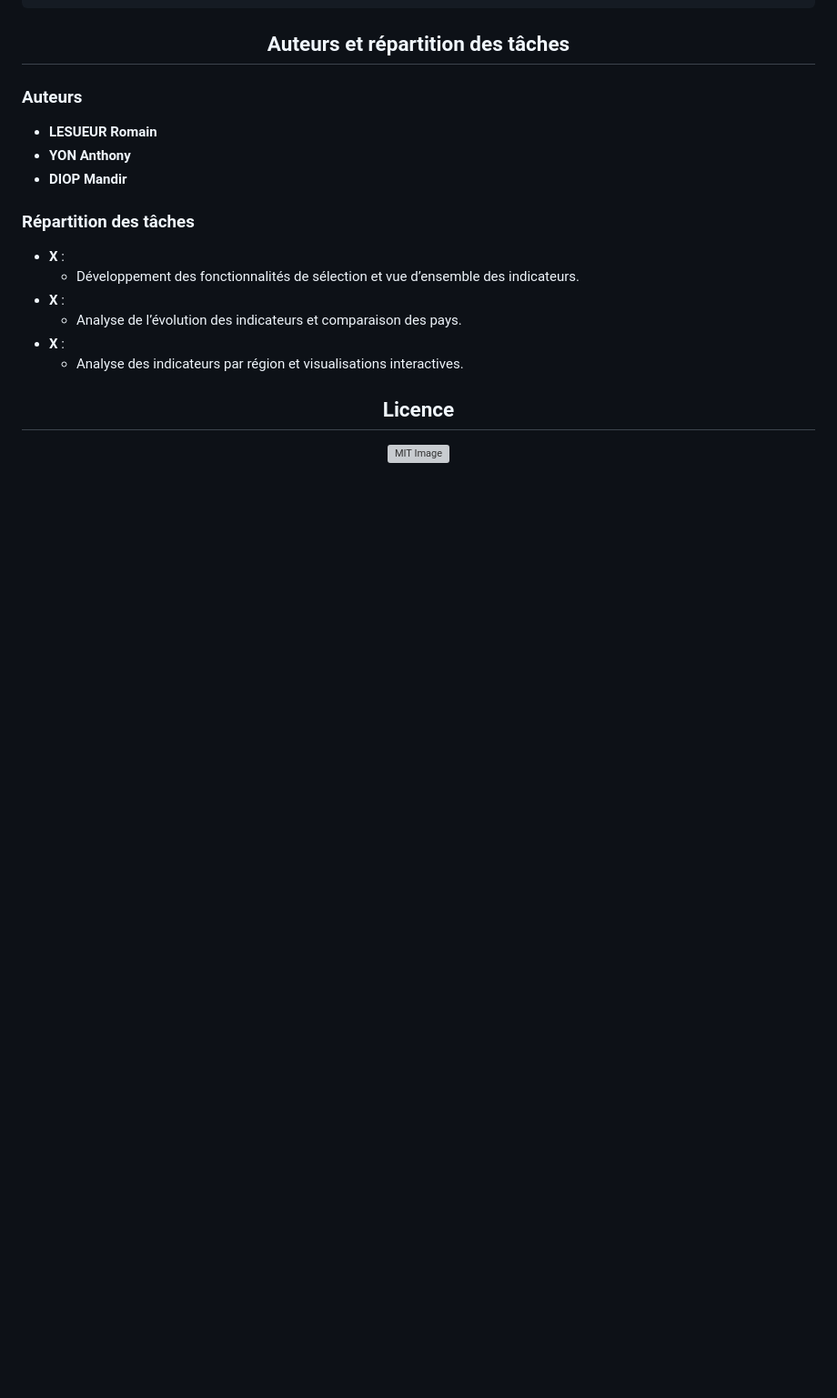
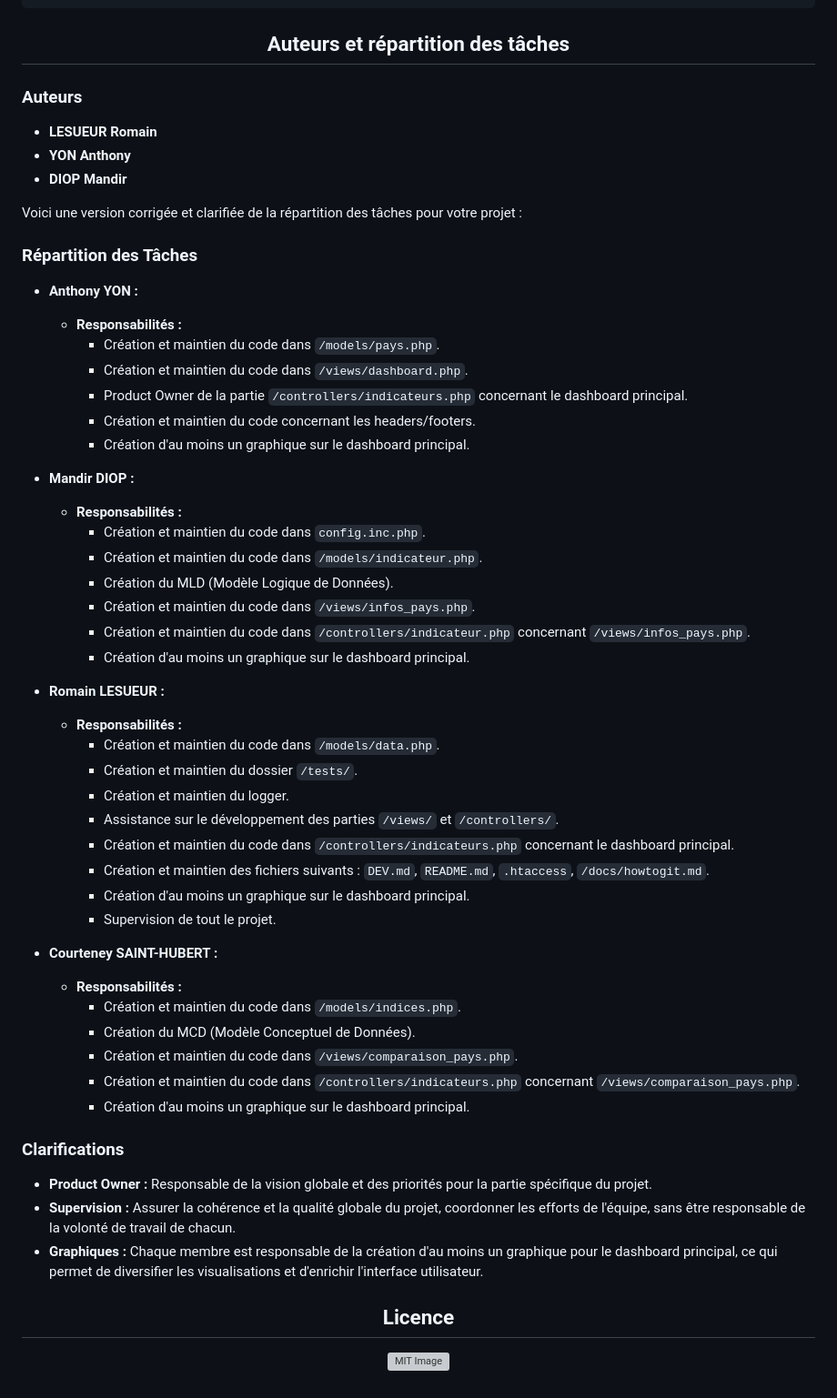
Before and after one commit to EkiaND/DED, a Markdown page: README.md, the part around the change. Shown at 91% size. Drawn GitHub-style; blank space fills up the shorter version; grey boxes are pictures that could not be loaded.

Commit message:
UPDATE README.MD
Ajout de la répartition des tâches.

```diff
--- a/README.md
+++ b/README.md
@@ -128,13 +128,51 @@ DED/
 - **YON Anthony**
 - **DIOP Mandir**
 
-### Répartition des tâches
-- **X** :
-  - Développement des fonctionnalités de sélection et vue d’ensemble des indicateurs.
-- **X** :
-  - Analyse de l’évolution des indicateurs et comparaison des pays.
-- **X** :
-  - Analyse des indicateurs par région et visualisations interactives.
+Voici une version corrigée et clarifiée de la répartition des tâches pour votre projet :
+
+### Répartition des Tâches
+
+- **Anthony YON :**
+  - **Responsabilités :**
+    - Création et maintien du code dans `/models/pays.php`.
+    - Création et maintien du code dans `/views/dashboard.php`.
+    - Product Owner de la partie `/controllers/indicateurs.php` concernant le dashboard principal.
+    - Création et maintien du code concernant les headers/footers.
+    - Création d'au moins un graphique sur le dashboard principal.
+
+- **Mandir DIOP :**
+  - **Responsabilités :**
+    - Création et maintien du code dans `config.inc.php`.
+    - Création et maintien du code dans `/models/indicateur.php`.
+    - Création du MLD (Modèle Logique de Données).
+    - Création et maintien du code dans `/views/infos_pays.php`.
+    - Création et maintien du code dans `/controllers/indicateur.php` concernant `/views/infos_pays.php`.
+    - Création d'au moins un graphique sur le dashboard principal.
+
+- **Romain LESUEUR :**
+  - **Responsabilités :**
+    - Création et maintien du code dans `/models/data.php`.
+    - Création et maintien du dossier `/tests/`.
+    - Création et maintien du logger.
+    - Assistance sur le développement des parties `/views/` et `/controllers/`.
+    - Création et maintien du code dans `/controllers/indicateurs.php` concernant le dashboard principal.
+    - Création et maintien des fichiers suivants : `DEV.md`, `README.md`, `.htaccess`, `/docs/howtogit.md`.
+    - Création d'au moins un graphique sur le dashboard principal.
+    - Supervision de tout le projet.
+
+- **Courteney SAINT-HUBERT :**
+  - **Responsabilités :**
+    - Création et maintien du code dans `/models/indices.php`.
+    - Création du MCD (Modèle Conceptuel de Données).
+    - Création et maintien du code dans `/views/comparaison_pays.php`.
+    - Création et maintien du code dans `/controllers/indicateurs.php` concernant `/views/comparaison_pays.php`.
+    - Création d'au moins un graphique sur le dashboard principal.
+
+### Clarifications
+
+- **Product Owner :** Responsable de la vision globale et des priorités pour la partie spécifique du projet.
+- **Supervision :** Assurer la cohérence et la qualité globale du projet, coordonner les efforts de l'équipe, sans être responsable de la volonté de travail de chacun.
+- **Graphiques :** Chaque membre est responsable de la création d'au moins un graphique pour le dashboard principal, ce qui permet de diversifier les visualisations et d'enrichir l'interface utilisateur.
 
 <div align="center">
 
```
